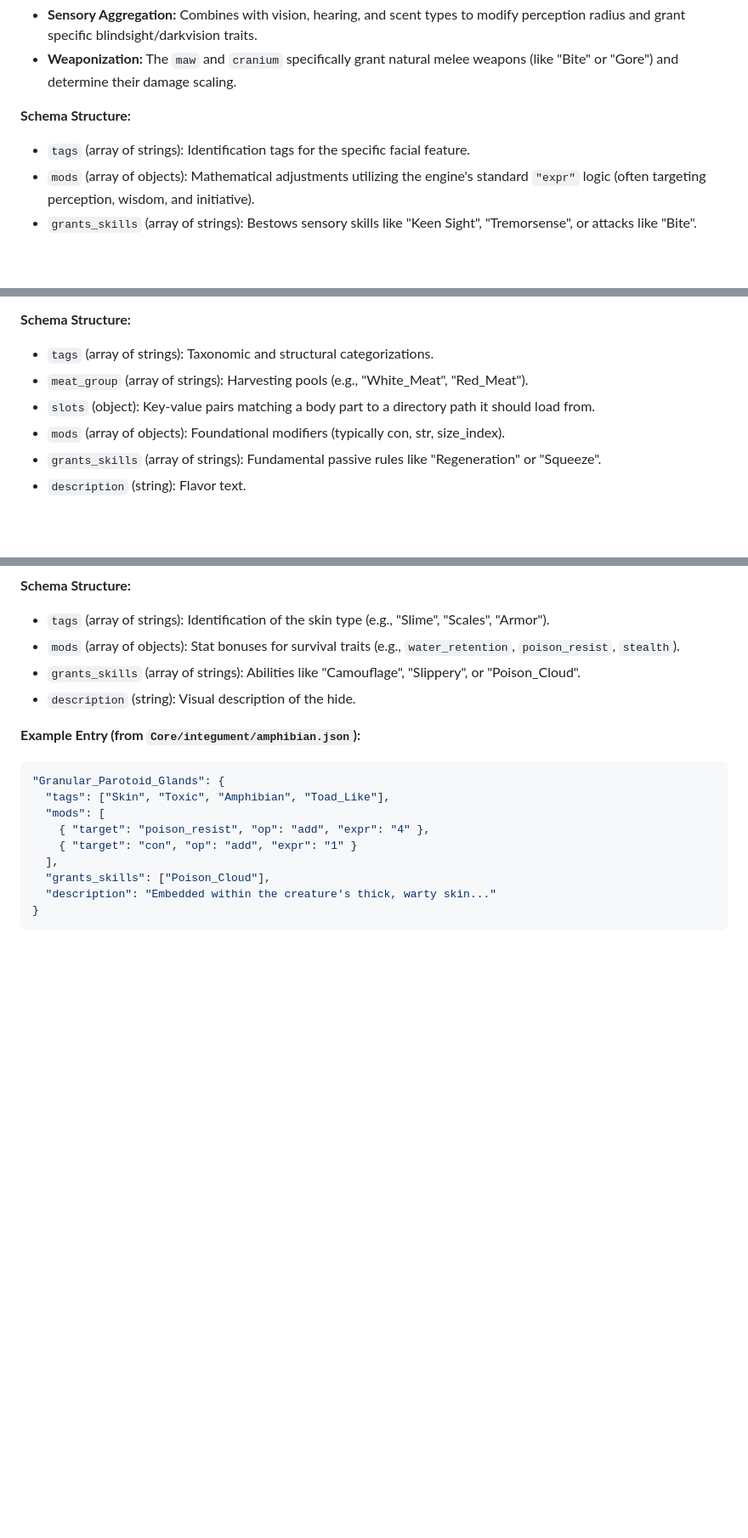
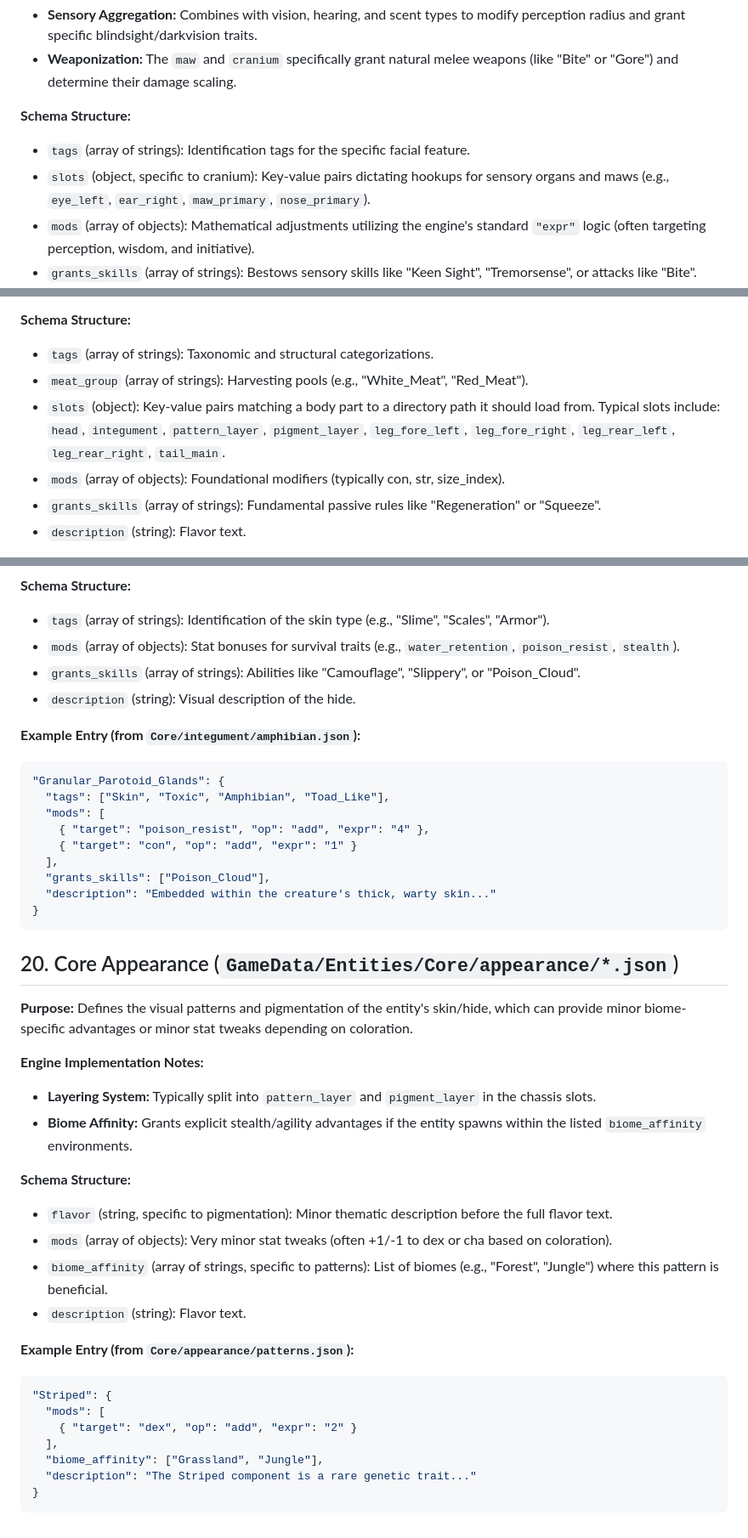
Before and after one commit to MadCore-Dev/EntitiesArchitect, a Markdown page: Data_Dictionary.md, 3 parts joined by grey strips. Shown at 85% size. Drawn GitHub-style; blank space fills up the shorter version.

Commit message:
Retrofit Schema logic for Cephalon, Chassis, and Appearance

````diff
--- a/Data_Dictionary.md
+++ b/Data_Dictionary.md
@@ -579,6 +579,7 @@ This document defines the purpose, structure, and engine-level implementation de
 **Schema Structure:**
 
 * `tags` (array of strings): Identification tags for the specific facial feature.
+* `slots` (object, specific to cranium): Key-value pairs dictating hookups for sensory organs and maws (e.g., `eye_left`, `ear_right`, `maw_primary`, `nose_primary`).
 * `mods` (array of objects): Mathematical adjustments utilizing the engine's standard `"expr"` logic (often targeting perception, wisdom, and initiative).
 * `grants_skills` (array of strings): Bestows sensory skills like "Keen Sight", "Tremorsense", or attacks like "Bite".
 * `description` (string): Flavor text for logs and UI.
@@ -610,7 +611,7 @@ This document defines the purpose, structure, and engine-level implementation de
 
 * `tags` (array of strings): Taxonomic and structural categorizations.
 * `meat_group` (array of strings): Harvesting pools (e.g., "White_Meat", "Red_Meat").
-* `slots` (object): Key-value pairs matching a body part to a directory path it should load from.
+* `slots` (object): Key-value pairs matching a body part to a directory path it should load from. Typical slots include: `head`, `integument`, `pattern_layer`, `pigment_layer`, `leg_fore_left`, `leg_fore_right`, `leg_rear_left`, `leg_rear_right`, `tail_main`.
 * `mods` (array of objects): Foundational modifiers (typically con, str, size_index).
 * `grants_skills` (array of strings): Fundamental passive rules like "Regeneration" or "Squeeze".
 * `description` (string): Flavor text.
@@ -667,3 +668,31 @@ This document defines the purpose, structure, and engine-level implementation de
   "description": "Embedded within the creature's thick, warty skin..."
 }
 ```
+
+## 20. Core Appearance (`GameData/Entities/Core/appearance/*.json`)
+
+**Purpose:** Defines the visual patterns and pigmentation of the entity's skin/hide, which can provide minor biome-specific advantages or minor stat tweaks depending on coloration.
+
+**Engine Implementation Notes:**
+
+* **Layering System:** Typically split into `pattern_layer` and `pigment_layer` in the chassis slots.
+* **Biome Affinity:** Grants explicit stealth/agility advantages if the entity spawns within the listed `biome_affinity` environments.
+
+**Schema Structure:**
+
+* `flavor` (string, specific to pigmentation): Minor thematic description before the full flavor text.
+* `mods` (array of objects): Very minor stat tweaks (often +1/-1 to dex or cha based on coloration).
+* `biome_affinity` (array of strings, specific to patterns): List of biomes (e.g., "Forest", "Jungle") where this pattern is beneficial.
+* `description` (string): Flavor text.
+
+**Example Entry (from `Core/appearance/patterns.json`):**
+
+```json
+"Striped": {
+  "mods": [
+    { "target": "dex", "op": "add", "expr": "2" }
+  ],
+  "biome_affinity": ["Grassland", "Jungle"],
+  "description": "The Striped component is a rare genetic trait..."
+}
+```
````
